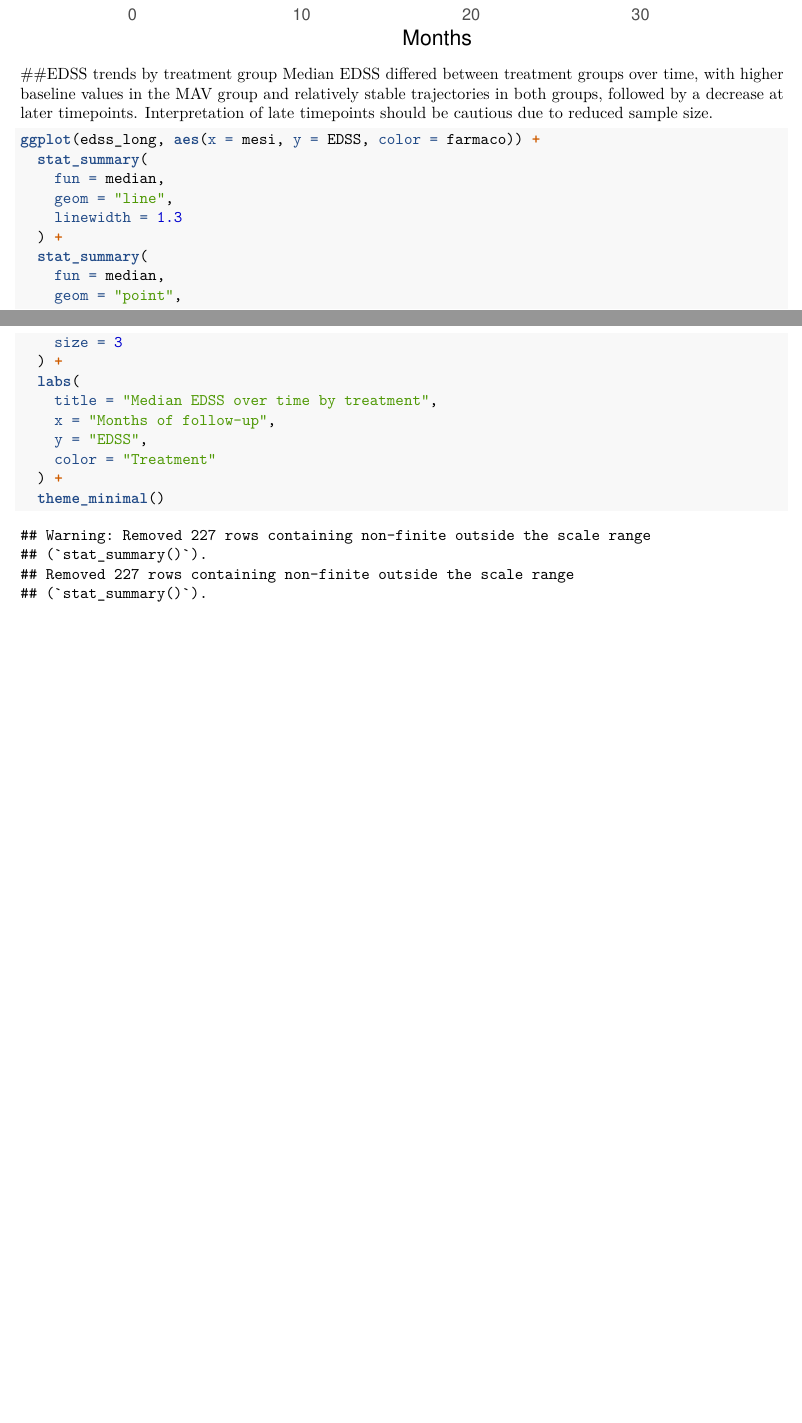
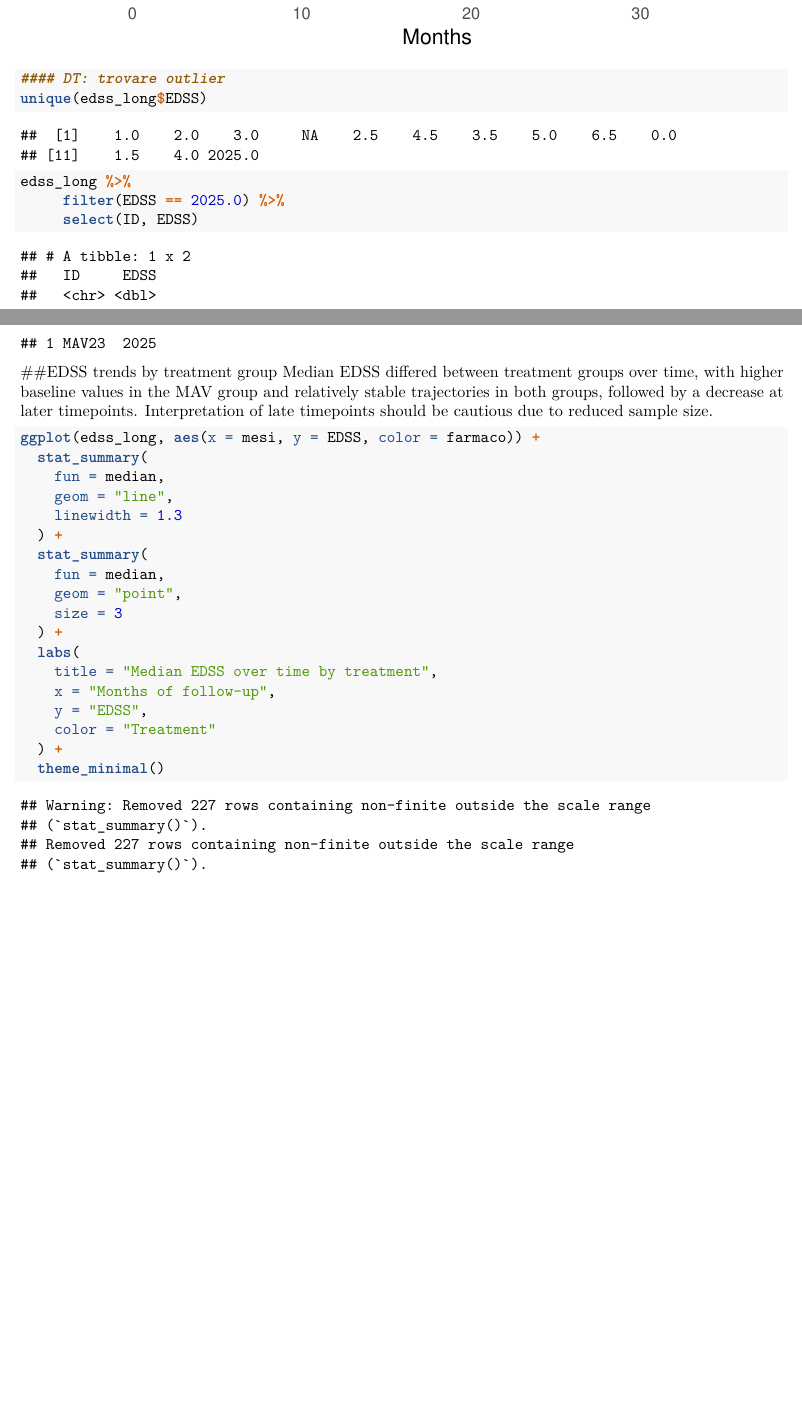
Before and after one commit to qBioTurin/Thesis_bertoldi, an R Markdown document (Report.Rmd): two parts of pages 9 and 10 of 15, joined at a grey line, cut so that both start at the same text, the shorter picture padded with empty space. Rendered offline with R 4.5, knitr and Pandoc, then LaTeX, with nearby package versions; code that draws random numbers runs with fixed seeds of ours.

Commit message:
DT: piccolo commento

````diff
--- a/Report.Rmd
+++ b/Report.Rmd
@@ -277,6 +277,12 @@ ggplot(edss_long, aes(x = mesi, y = EDSS, group = ID)) +
   ) +
   theme_minimal(base_size = 13)
 
+#### DT: trovare outlier
+unique(edss_long$EDSS)
+edss_long %>%
+     filter(EDSS == 2025.0) %>%
+     select(ID, EDSS)
+
 ```
 ##EDSS trends by treatment group
 Median EDSS differed between treatment groups over time, with higher baseline values in the MAV group and relatively stable trajectories in both groups, followed by a decrease at later timepoints. Interpretation of late timepoints should be cautious due to reduced sample size.
````
Also changed, not shown: 1 other file.
